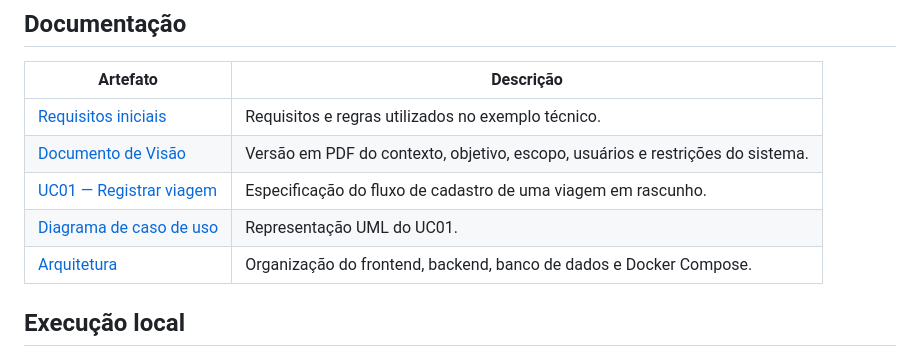
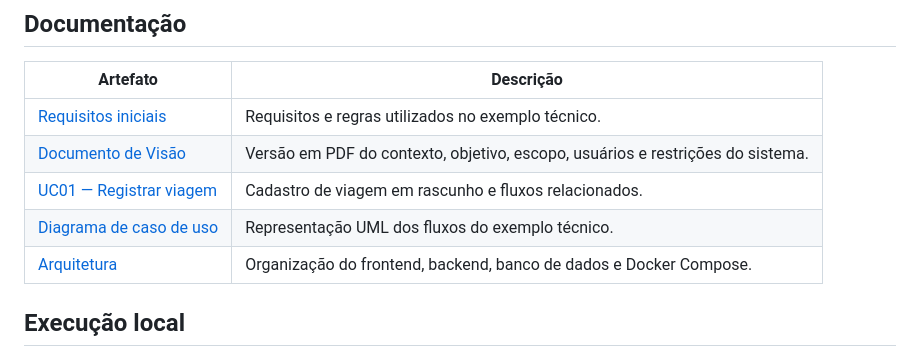
Before and after one commit to gabrielhochmann-academic/es2-travel-management, a Markdown page: README.md, the part around the change. GitHub-like rendering.

```diff
--- a/README.md
+++ b/README.md
@@ -19,8 +19,8 @@ O Sistema de Gestão de Viagens (SGV) organiza o registro e o acompanhamento de
 |---|---|
 | [Requisitos iniciais](docs/requisitos.md) | Requisitos e regras utilizados no exemplo técnico. |
 | [Documento de Visão](docs/visao/documento-de-visao.pdf) | Versão em PDF do contexto, objetivo, escopo, usuários e restrições do sistema. |
-| [UC01 — Registrar viagem](docs/casos-de-uso/UC01-Registrar-Viagem.md) | Especificação do fluxo de cadastro de uma viagem em rascunho. |
-| [Diagrama de caso de uso](docs/casos-de-uso/diagrama-caso-de-uso.png) | Representação UML do UC01. |
+| [UC01 — Registrar viagem](docs/casos-de-uso/UC01-Registrar-Viagem.md) | Cadastro de viagem em rascunho e fluxos relacionados. |
+| [Diagrama de caso de uso](docs/casos-de-uso/diagrama-caso-de-uso.png) | Representação UML dos fluxos do exemplo técnico. |
 | [Arquitetura](docs/arquitetura/README.md) | Organização do frontend, backend, banco de dados e Docker Compose. |
 
 ## Execução local
```
Also changed, not shown: docs/README.md (+2 -2 lines), docs/casos-de-uso/UC01-Registrar-Viagem.md (+10 -2 lines), docs/casos-de-uso/diagrama-caso-de-uso.png, 1 other file.
